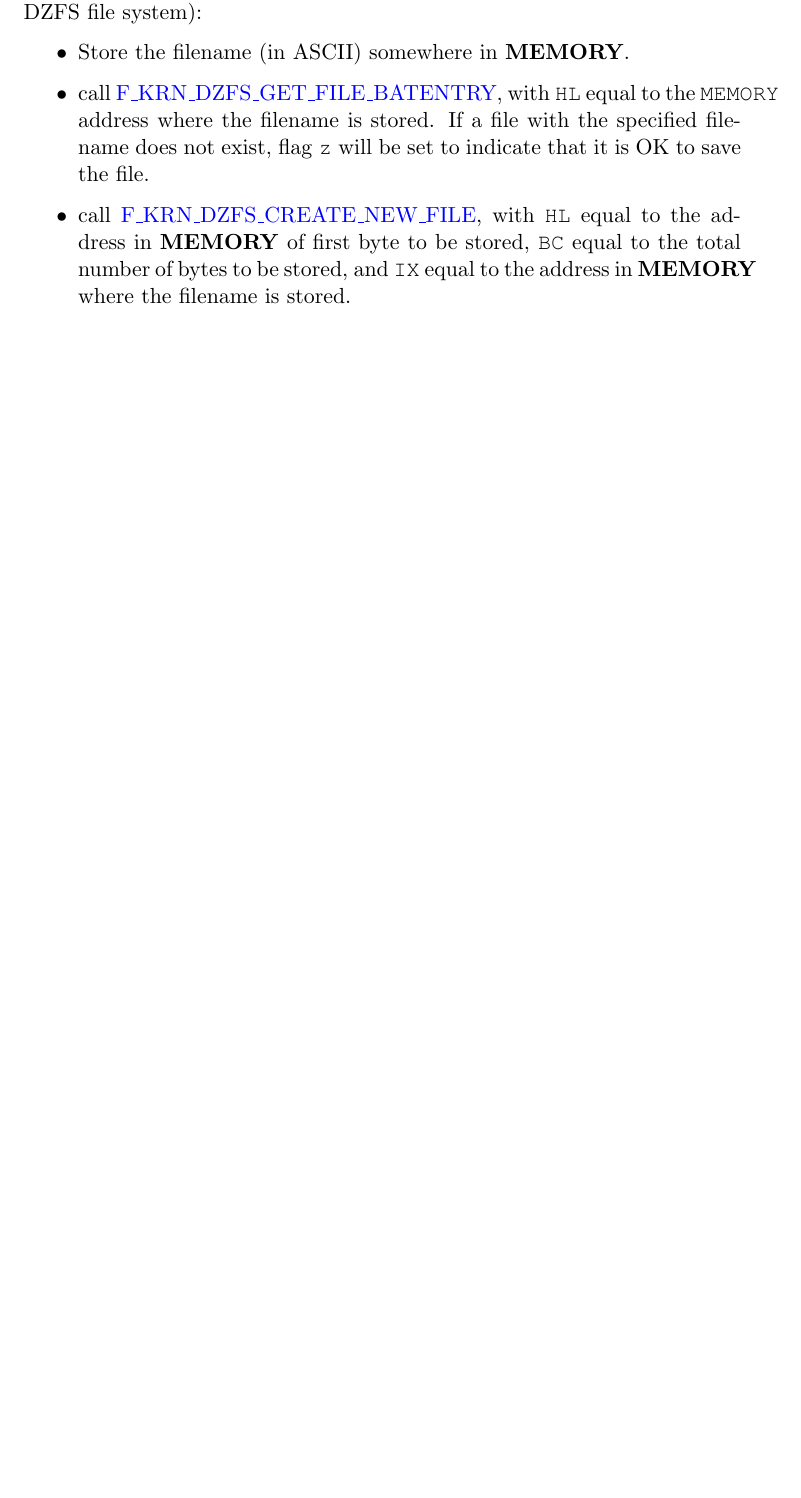
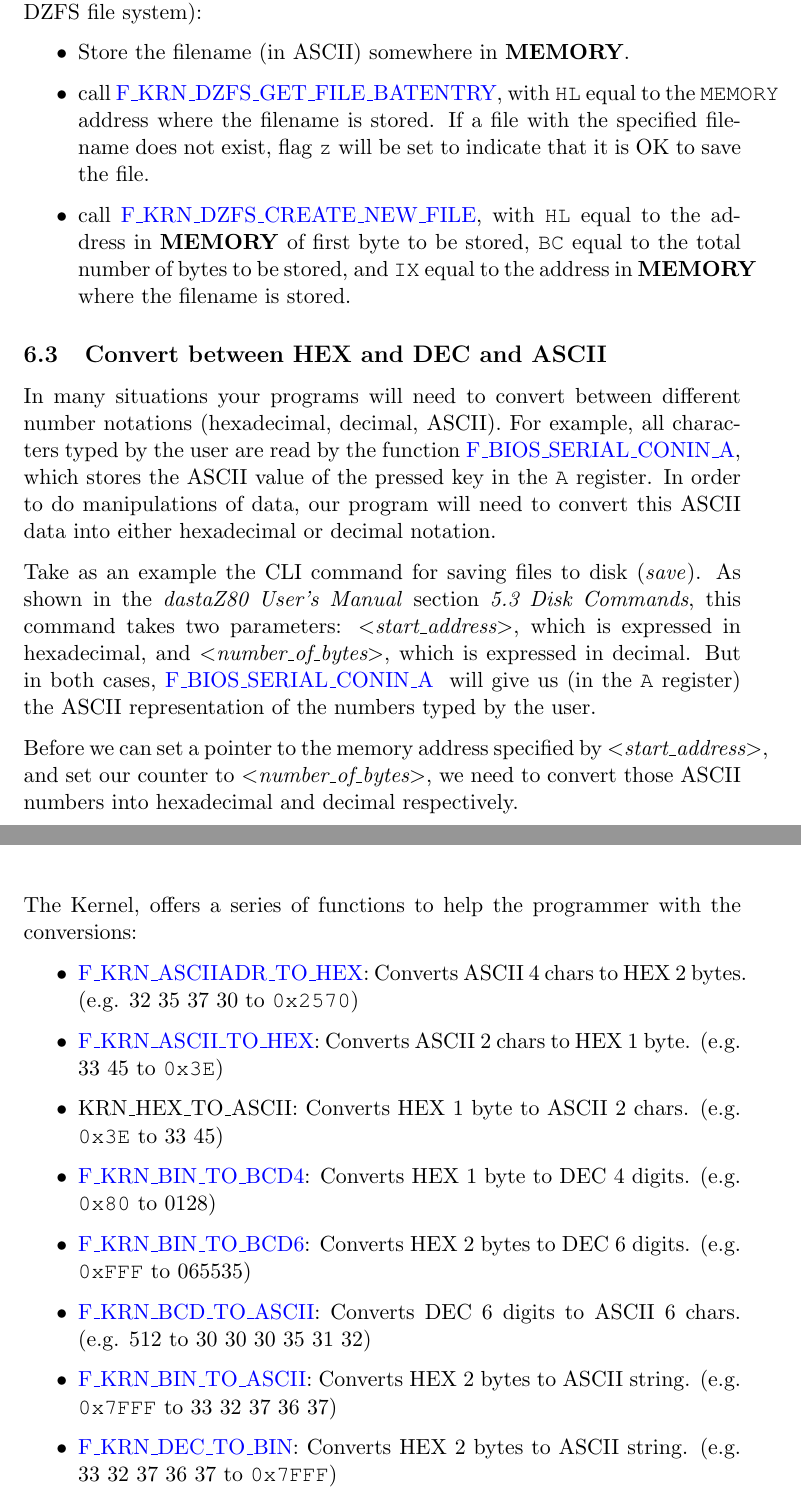
Before and after one commit to dasta400/dzOS, a LaTeX document (docs/dastaZ80 (Mark I) Manual - Programmer’s Reference Guide.tex): part of page 41 of 44 before the commit and two parts of pages 41 and 42 of 45 after it, the two joined at a grey line, cut so that both start at the same text, the shorter picture padded with empty space. Compiled offline with LaTeX, dvips and Ghostscript.

Commit message:
Added section to Programmer's Ref Guide

```diff
--- a/docs/dastaZ80 (Mark I) Manual - Programmer’s Reference Guide.tex
+++ b/docs/dastaZ80 (Mark I) Manual - Programmer’s Reference Guide.tex
@@ -2128,6 +2128,54 @@
             byte to be stored, \texttt{BC} equal to the total number of bytes to
             be stored, and \texttt{IX} equal to the address in \textbf{MEMORY}
             where the filename is stored.
+    \end{itemize}
+
+    % ==========================================================================
+    \subsection{Convert between HEX and DEC and ASCII}
+    % ==========================================================================
+    In many situations your programs will need to convert between different
+    number notations (hexadecimal, decimal, ASCII). For example, all characters
+    typed by the user are read by the function
+    \hyperref[func:fbiosserialconina]{F\_BIOS\_SERIAL\_CONIN\_A}, which stores
+    the ASCII value of the pressed key in the \texttt{A} register. In order to
+    do manipulations of data, our program will need to convert this ASCII data
+    into either hexadecimal or decimal notation.
+
+    Take as an example the CLI command for saving files to disk (\textit{save}).
+    As shown in the \textit{dastaZ80 User's Manual} section \textit{5.3 Disk
+    Commands}, this command takes two parameters: \textit{$<$start\_address$>$},
+    which is expressed in hexadecimal, and \textit{$<$number\_of\_bytes$>$}, which
+    is expressed in decimal. But in both cases,
+    \hyperref[func:fbiosserialconina]{F\_BIOS\_SERIAL\_CONIN\_A } will give
+    us (in the \texttt{A} register) the ASCII representation of the numbers typed
+    by the user.
+
+    Before we can set a pointer to the memory address specified by
+    \textit{$<$start\_address$>$}, and set our counter to
+    \textit{$<$number\_of\_bytes$>$}, we need to convert those ASCII numbers
+    into hexadecimal and decimal respectively.
+
+    The Kernel, offers a series of functions to help the programmer with the
+    conversions:
+
+    \begin{itemize}
+        \item \hyperref[func:fkrnasciiadrtohex]{F\_KRN\_ASCIIADR\_TO\_HEX}:
+        Converts ASCII 4 chars to HEX 2 bytes. (e.g. 32 35 37 30 to \texttt{0x2570})
+        \item \hyperref[func:fkrnasciitohex]{F\_KRN\_ASCII\_TO\_HEX}: Converts
+        ASCII 2 chars to HEX 1 byte. (e.g. 33 45 to \texttt{0x3E})
+        \item \hyperref[func:func:fkrnhextoascii]{KRN\_HEX\_TO\_ASCII}: Converts
+        HEX 1 byte to ASCII 2 chars. (e.g. \texttt{0x3E} to 33 45)
+        \item \hyperref[func:fkrnbintobcd4]{F\_KRN\_BIN\_TO\_BCD4}: Converts HEX
+        1 byte to DEC 4 digits. (e.g. \texttt{0x80} to 0128)
+        \item \hyperref[func:fkrnbintobcd6]{F\_KRN\_BIN\_TO\_BCD6}: Converts HEX
+        2 bytes to DEC 6 digits. (e.g. \texttt{0xFFF} to 065535)
+        \item \hyperref[func:fkrnbcdtoascii]{F\_KRN\_BCD\_TO\_ASCII}: Converts
+        DEC 6 digits to ASCII 6 chars. (e.g. 512 to 30 30 30 35 31 32)
+        \item \hyperref[func:fkrnbintoascii]{F\_KRN\_BIN\_TO\_ASCII}: Converts
+        HEX 2 bytes to ASCII string. (e.g. \texttt{0x7FFF} to 33 32 37 36 37)
+        \item \hyperref[func:fkrndectobin]{F\_KRN\_DEC\_TO\_BIN}:
+        Converts HEX 2 bytes to ASCII string. (e.g. 33 32 37 36 37 to
+        \texttt{0x7FFF})
     \end{itemize}
 
     \pagebreak
```
Also changed, not shown: docs/dastaZ80 (Mark I) Manual - Programmer’s Reference Guide.pdf, docs/dastaZ80 (Mark I) Manual - Programmer’s Reference Guide.tex (8 more changed lines).
